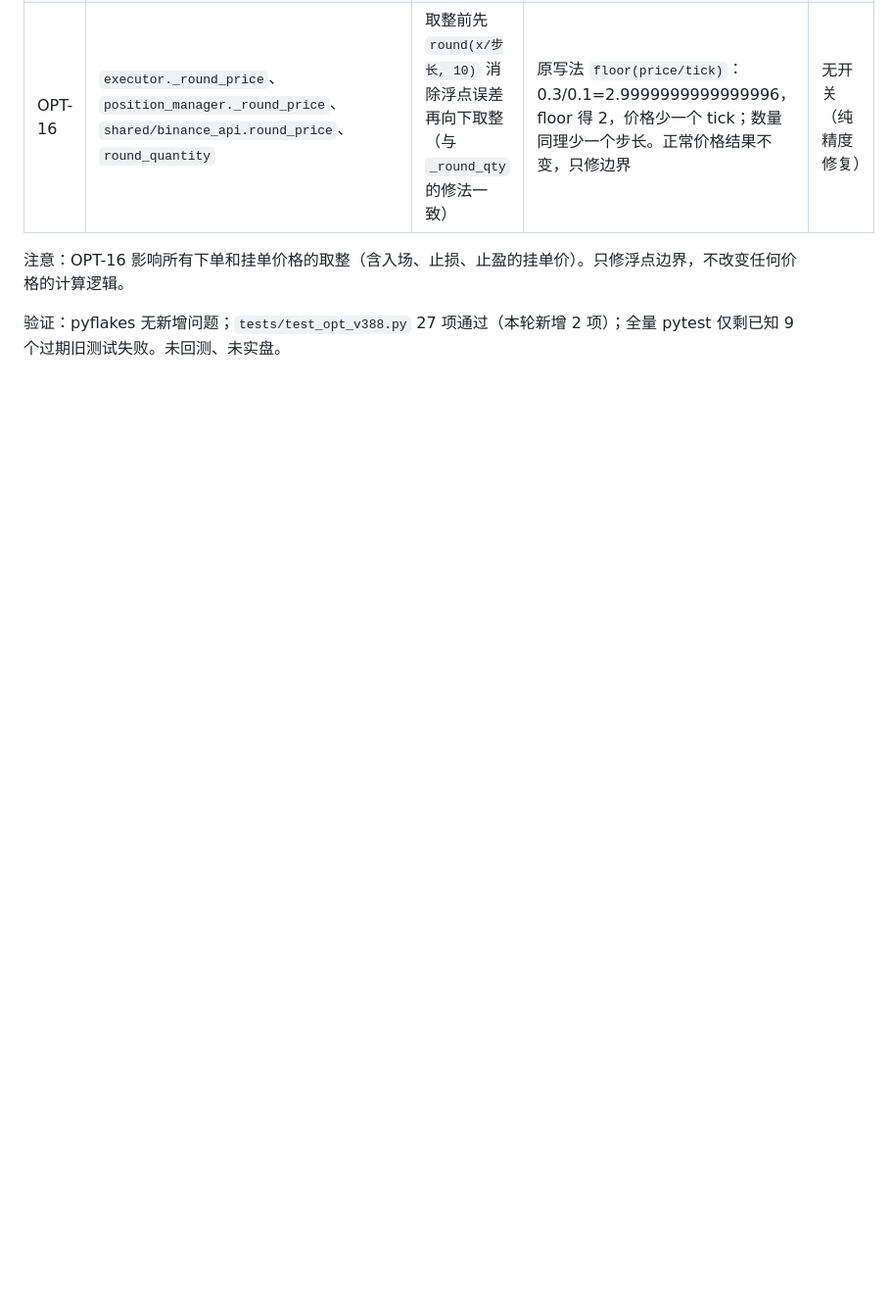
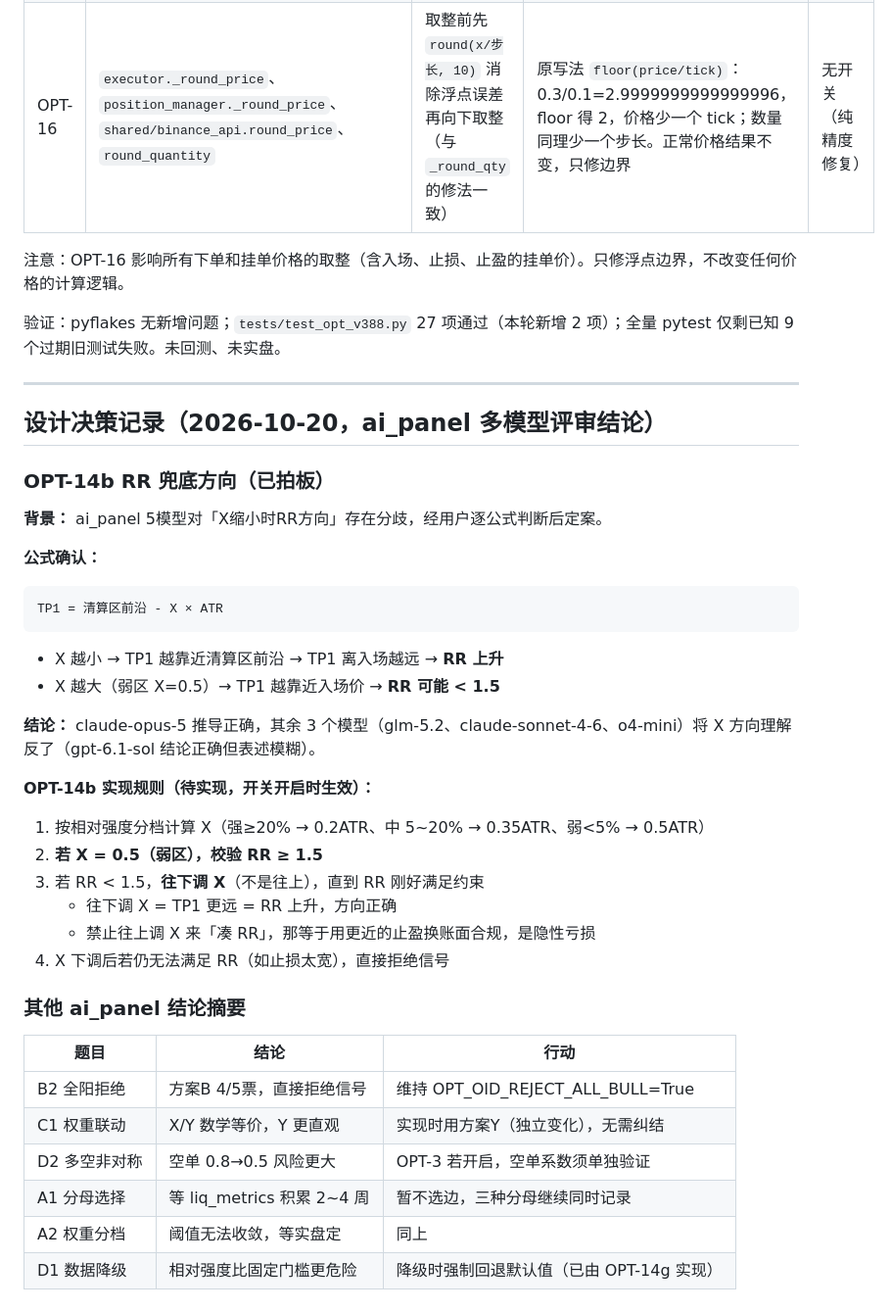
Before and after one commit to SexusDAO/fx-trading-bot-v3, a Markdown page: fx/OPTIMIZATION_CHANGELOG.md, the part around the change. Shown at 98% size. Rendered like a GitHub page; blank space fills up the shorter version.

Commit message:
docs: 记录 OPT-14b RR兜底方向决策 + ai_panel 评审结论摘要
核心结论：
- X缩小时RR上升（TP1更远），X=0.5弱区才是RR<1.5的风险点
- OPT-14b实现规则：弱区X校验RR≥1.5，不满足时往下调X（不往上）
- B2全阳拒绝维持True；C1用方案Y；D2空单系数须谨慎

````diff
--- a/fx/OPTIMIZATION_CHANGELOG.md
+++ b/fx/OPTIMIZATION_CHANGELOG.md
@@ -399,3 +399,39 @@
 注意：OPT-16 影响所有下单和挂单价格的取整（含入场、止损、止盈的挂单价）。只修浮点边界，不改变任何价格的计算逻辑。
 
 验证：pyflakes 无新增问题；`tests/test_opt_v388.py` 27 项通过（本轮新增 2 项）；全量 pytest 仅剩已知 9 个过期旧测试失败。未回测、未实盘。
+
+---
+
+## 设计决策记录（2026-10-20，ai_panel 多模型评审结论）
+
+### OPT-14b RR 兜底方向（已拍板）
+
+**背景：** ai_panel 5模型对「X缩小时RR方向」存在分歧，经用户逐公式判断后定案。
+
+**公式确认：**
+```
+TP1 = 清算区前沿 - X × ATR
+```
+- X 越小 → TP1 越靠近清算区前沿 → TP1 离入场越远 → **RR 上升**
+- X 越大（弱区 X=0.5）→ TP1 越靠近入场价 → **RR 可能 < 1.5**
+
+**结论：** claude-opus-5 推导正确，其余 3 个模型（glm-5.2、claude-sonnet-4-6、o4-mini）将 X 方向理解反了（gpt-6.1-sol 结论正确但表述模糊）。
+
+**OPT-14b 实现规则（待实现，开关开启时生效）：**
+1. 按相对强度分档计算 X（强≥20% → 0.2ATR、中 5~20% → 0.35ATR、弱<5% → 0.5ATR）
+2. **若 X = 0.5（弱区），校验 RR ≥ 1.5**
+3. 若 RR < 1.5，**往下调 X**（不是往上），直到 RR 刚好满足约束
+   - 往下调 X = TP1 更远 = RR 上升，方向正确
+   - 禁止往上调 X 来「凑 RR」，那等于用更近的止盈换账面合规，是隐性亏损
+4. X 下调后若仍无法满足 RR（如止损太宽），直接拒绝信号
+
+### 其他 ai_panel 结论摘要
+
+| 题目 | 结论 | 行动 |
+|------|------|------|
+| B2 全阳拒绝 | 方案B 4/5票，直接拒绝信号 | 维持 OPT_OID_REJECT_ALL_BULL=True |
+| C1 权重联动 | X/Y 数学等价，Y 更直观 | 实现时用方案Y（独立变化），无需纠结 |
+| D2 多空非对称 | 空单 0.8→0.5 风险更大 | OPT-3 若开启，空单系数须单独验证 |
+| A1 分母选择 | 等 liq_metrics 积累 2~4 周 | 暂不选边，三种分母继续同时记录 |
+| A2 权重分档 | 阈值无法收敛，等实盘定 | 同上 |
+| D1 数据降级 | 相对强度比固定门槛更危险 | 降级时强制回退默认值（已由 OPT-14g 实现）|
````
